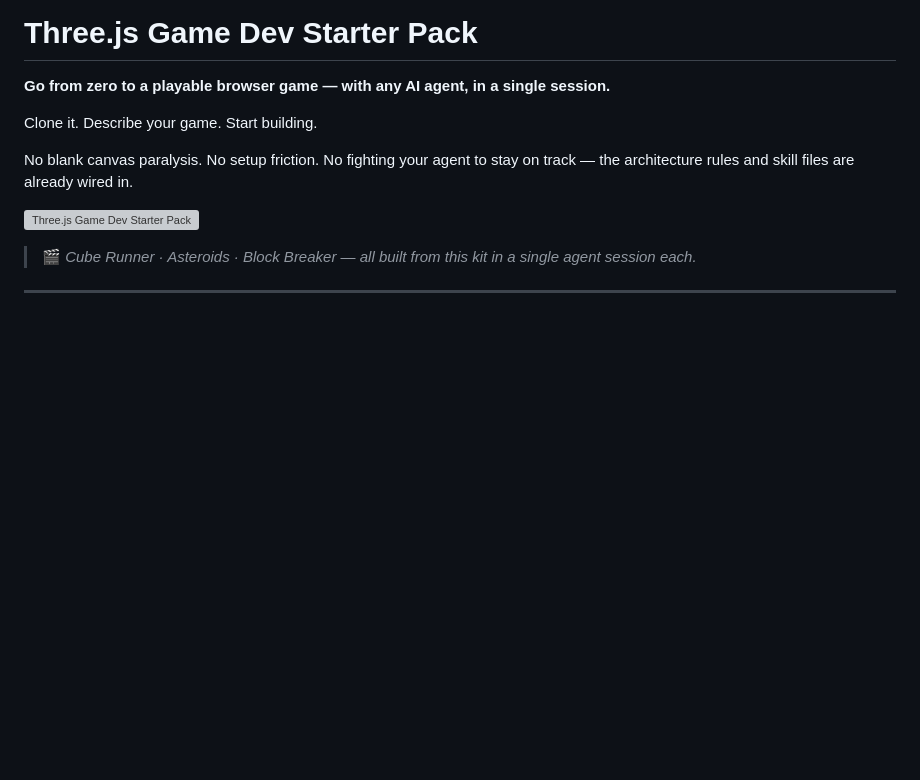
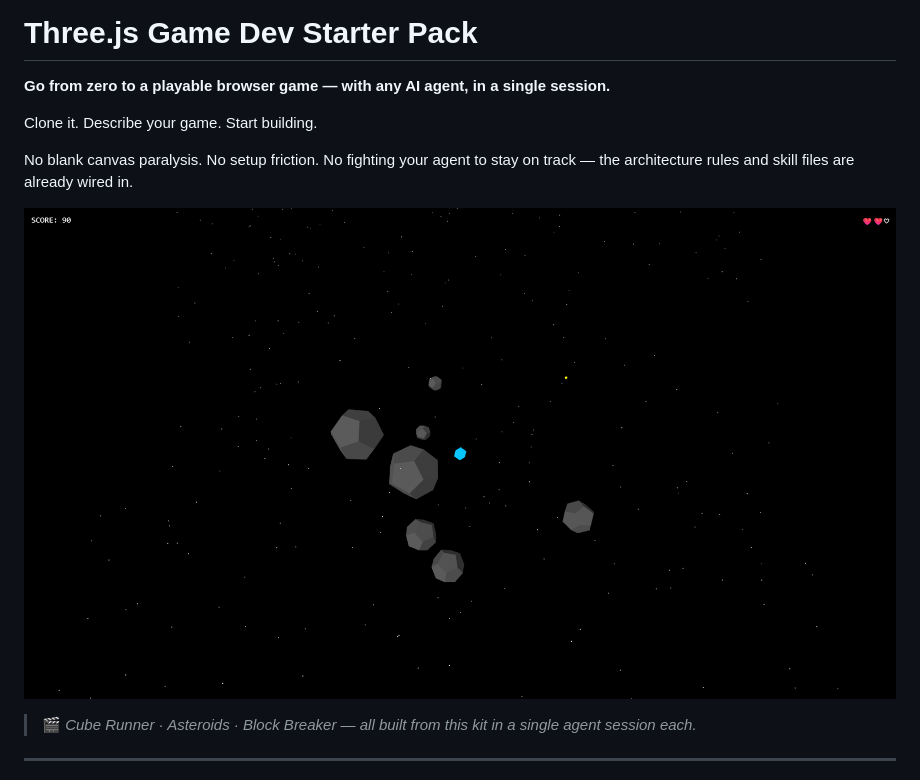
Before and after one commit to heagandev/threejs-agent-starter, a Markdown page: README.md, the part around the change. Rendered like a GitHub page; blank space fills up the shorter version; grey boxes are pictures that could not be loaded.

Commit message:
fix: use asteroids thumbnail in README

```diff
--- a/README.md
+++ b/README.md
@@ -6,7 +6,7 @@ Clone it. Describe your game. Start building.
 
 No blank canvas paralysis. No setup friction. No fighting your agent to stay on track — the architecture rules and skill files are already wired in.
 
-![Three.js Game Dev Starter Pack](public/new-game.png)
+![Three.js Game Dev Starter Pack](public/asteroids.png)
 
 > 🎬 *Cube Runner · Asteroids · Block Breaker — all built from this kit in a single agent session each.*
 
```
